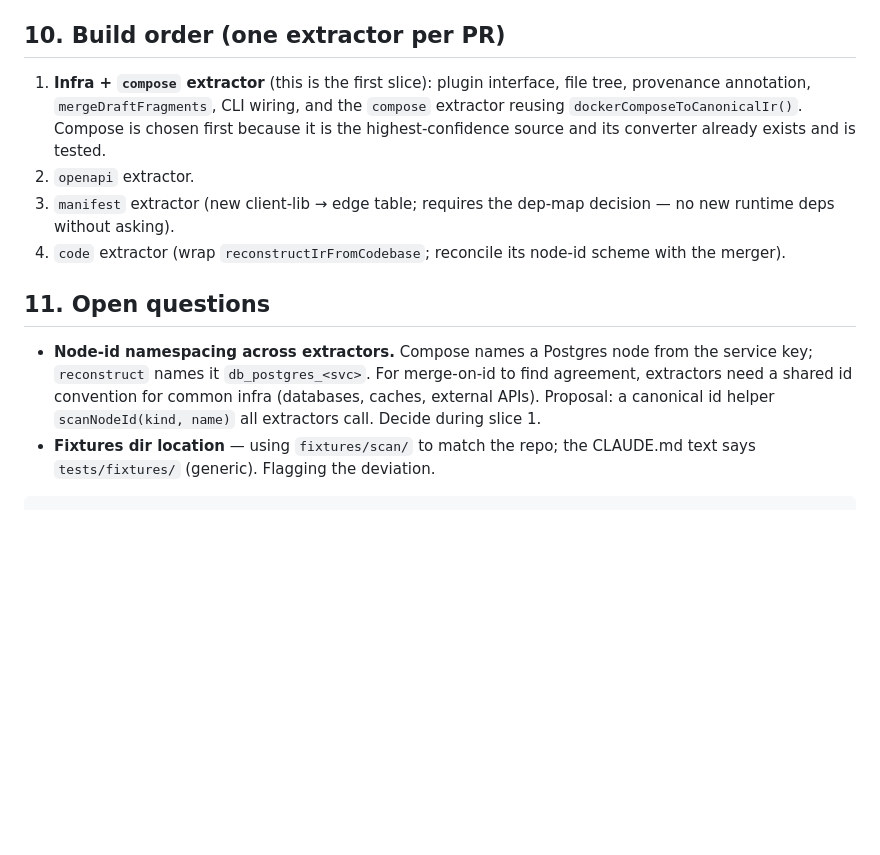
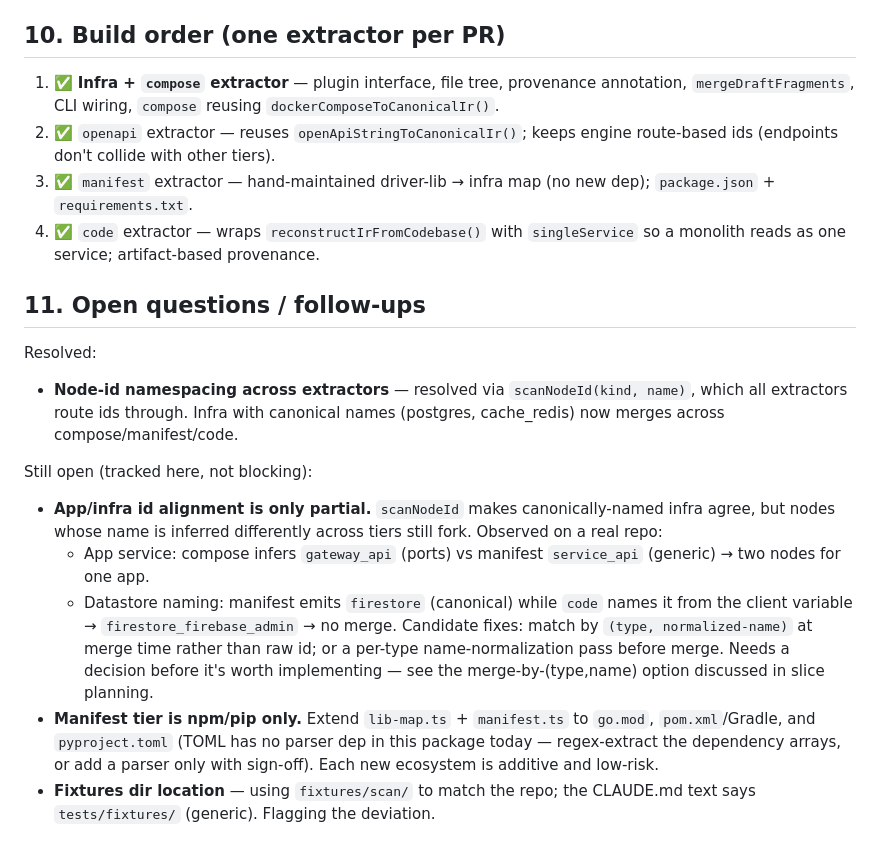
Before and after one commit to archradhq/arch-deterministic, a Markdown page: docs/SPEC-scan.md, the part around the change. Rendered like a GitHub page; blank space fills up the shorter version.

Commit message:
docs(scan): record open follow-ups in SPEC-scan.md
Mark build-order slices 1–4 complete and note the remaining follow-ups instead of
tracking them as issues:
- App/infra node-id alignment across tiers is only partial (gateway_api vs
  service_api; firestore vs firestore_firebase_admin) — candidate fix is
  merge-by-(type, normalized-name).
- Manifest tier is npm/pip only; extending to go.mod/pom.xml/pyproject is additive.

Co-Authored-By: Claude Opus 4.8 <noreply@anthropic.com>

````diff
--- a/docs/SPEC-scan.md
+++ b/docs/SPEC-scan.md
@@ -191,24 +191,38 @@ Cross-cutting:
 
 ## 10. Build order (one extractor per PR)
 
-1. **Infra + `compose` extractor** (this is the first slice): plugin interface,
-   file tree, provenance annotation, `mergeDraftFragments`, CLI wiring, and the
-   `compose` extractor reusing `dockerComposeToCanonicalIr()`. Compose is chosen
-   first because it is the highest-confidence source and its converter already
-   exists and is tested.
-2. `openapi` extractor.
-3. `manifest` extractor (new client-lib → edge table; requires the dep-map
-   decision — no new runtime deps without asking).
-4. `code` extractor (wrap `reconstructIrFromCodebase`; reconcile its node-id
-   scheme with the merger).
+1. ✅ **Infra + `compose` extractor** — plugin interface, file tree, provenance
+   annotation, `mergeDraftFragments`, CLI wiring, `compose` reusing
+   `dockerComposeToCanonicalIr()`.
+2. ✅ `openapi` extractor — reuses `openApiStringToCanonicalIr()`; keeps engine
+   route-based ids (endpoints don't collide with other tiers).
+3. ✅ `manifest` extractor — hand-maintained driver-lib → infra map (no new dep);
+   `package.json` + `requirements.txt`.
+4. ✅ `code` extractor — wraps `reconstructIrFromCodebase()` with `singleService`
+   so a monolith reads as one service; artifact-based provenance.
 
-## 11. Open questions
+## 11. Open questions / follow-ups
 
-- **Node-id namespacing across extractors.** Compose names a Postgres node from
-  the service key; `reconstruct` names it `db_postgres_<svc>`. For merge-on-id to
-  find agreement, extractors need a shared id convention for common infra
-  (databases, caches, external APIs). Proposal: a canonical id helper
-  `scanNodeId(kind, name)` all extractors call. Decide during slice 1.
+Resolved:
+- **Node-id namespacing across extractors** — resolved via `scanNodeId(kind, name)`,
+  which all extractors route ids through. Infra with canonical names (postgres,
+  cache_redis) now merges across compose/manifest/code.
+
+Still open (tracked here, not blocking):
+- **App/infra id alignment is only partial.** `scanNodeId` makes canonically-named
+  infra agree, but nodes whose name is inferred differently across tiers still
+  fork. Observed on a real repo:
+  - App service: compose infers `gateway_api` (ports) vs manifest `service_api`
+    (generic) → two nodes for one app.
+  - Datastore naming: manifest emits `firestore` (canonical) while `code` names it
+    from the client variable → `firestore_firebase_admin` → no merge.
+  Candidate fixes: match by `(type, normalized-name)` at merge time rather than raw
+  id; or a per-type name-normalization pass before merge. Needs a decision before
+  it's worth implementing — see the merge-by-(type,name) option discussed in slice
+  planning.
+- **Manifest tier is npm/pip only.** Extend `lib-map.ts` + `manifest.ts` to
+  `go.mod`, `pom.xml`/Gradle, and `pyproject.toml` (TOML has no parser dep in this
+  package today — regex-extract the dependency arrays, or add a parser only with
+  sign-off). Each new ecosystem is additive and low-risk.
 - **Fixtures dir location** — using `fixtures/scan/` to match the repo; the
   CLAUDE.md text says `tests/fixtures/` (generic). Flagging the deviation.
-```
````
